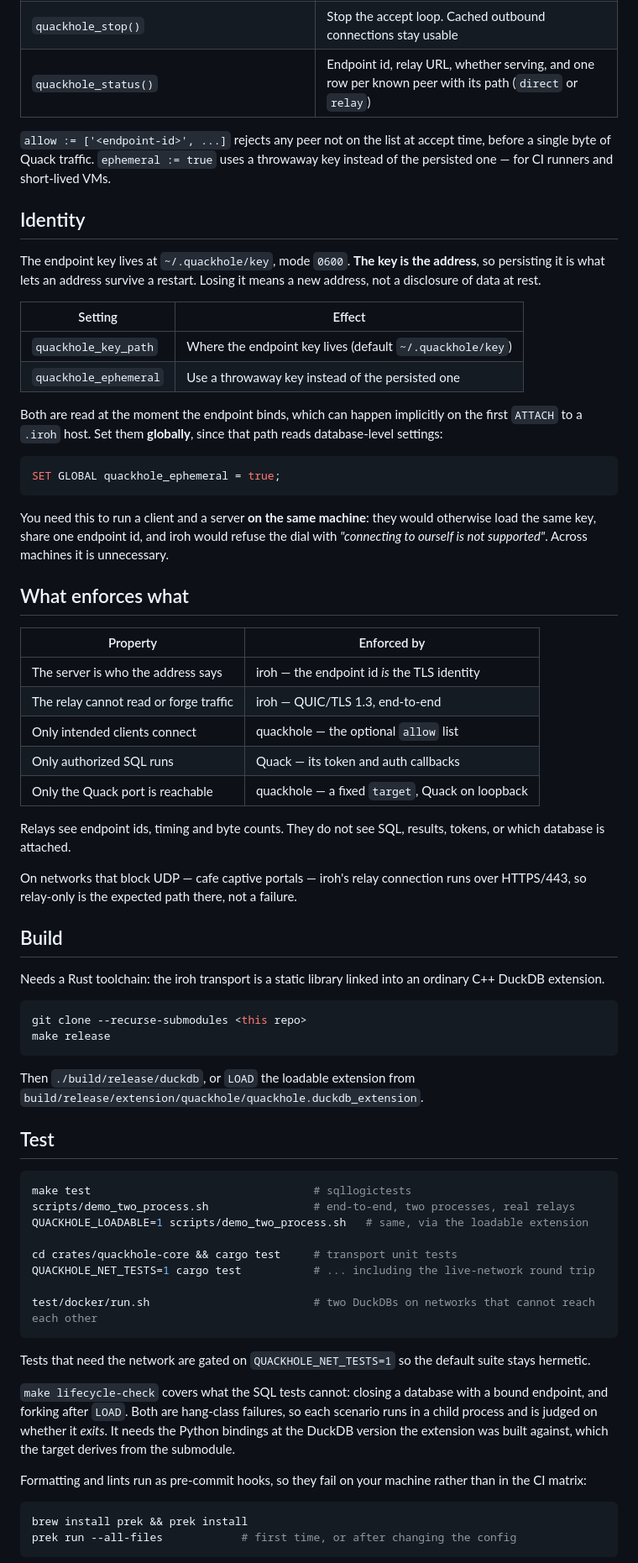
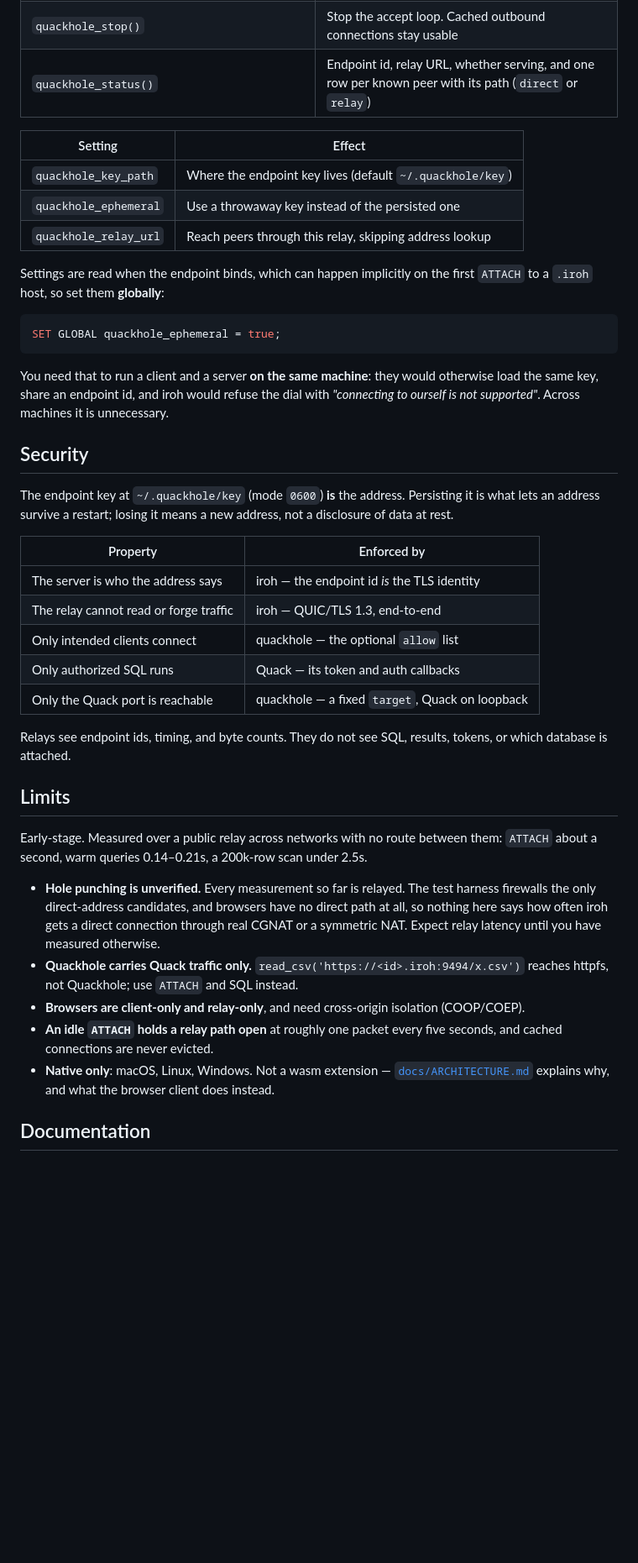
Before and after one commit to smithclay/quackhole, a Markdown page: README.md, the part around one of its changes. Shown at 84% size. GitHub-like rendering; blank space fills up the shorter version.

````diff
--- a/README.md
+++ b/README.md
@@ -78,34 +79,28 @@ one installed on `DBConfig`. Reach remote files through `ATTACH` and SQL instead
 | `quackhole_stop()` | Stop the accept loop. Cached outbound connections stay usable |
 | `quackhole_status()` | Endpoint id, relay URL, whether serving, and one row per known peer with its path (`direct` or `relay`) |
 
-`allow := ['<endpoint-id>', ...]` rejects any peer not on the list at accept time, before a
-single byte of Quack traffic. `ephemeral := true` uses a throwaway key instead of the
-persisted one — for CI runners and short-lived VMs.
-
-## Identity
-
-The endpoint key lives at `~/.quackhole/key`, mode `0600`. **The key is the address**, so
-persisting it is what lets an address survive a restart. Losing it means a new address, not a
-disclosure of data at rest.
-
 | Setting | Effect |
 |---|---|
 | `quackhole_key_path` | Where the endpoint key lives (default `~/.quackhole/key`) |
 | `quackhole_ephemeral` | Use a throwaway key instead of the persisted one |
+| `quackhole_relay_url` | Reach peers through this relay, skipping address lookup |
 
-Both are read at the moment the endpoint binds, which can happen implicitly on the first
-`ATTACH` to a `.iroh` host. Set them **globally**, since that path reads database-level
-settings:
+Settings are read when the endpoint binds, which can happen implicitly on the first `ATTACH`
+to a `.iroh` host, so set them **globally**:
 
 ```sql
 SET GLOBAL quackhole_ephemeral = true;
 ```
 
-You need this to run a client and a server **on the same machine**: they would otherwise load
-the same key, share one endpoint id, and iroh would refuse the dial with *"connecting to
+You need that to run a client and a server **on the same machine**: they would otherwise load
+the same key, share an endpoint id, and iroh would refuse the dial with *"connecting to
 ourself is not supported"*. Across machines it is unnecessary.
 
-## What enforces what
+## Security
+
+The endpoint key at `~/.quackhole/key` (mode `0600`) **is** the address. Persisting it is what
+lets an address survive a restart; losing it means a new address, not a disclosure of data at
+rest.
 
 | Property | Enforced by |
 |---|---|
@@ -115,51 +110,26 @@ ourself is not supported"*. Across machines it is unnecessary.
 | Only authorized SQL runs | Quack — its token and auth callbacks |
 | Only the Quack port is reachable | quackhole — a fixed `target`, Quack on loopback |
 
-Relays see endpoint ids, timing and byte counts. They do not see SQL, results, tokens, or
+Relays see endpoint ids, timing, and byte counts. They do not see SQL, results, tokens, or
 which database is attached.
 
-On networks that block UDP — cafe captive portals — iroh's relay connection runs over
-HTTPS/443, so relay-only is the expected path there, not a failure.
+## Limits
 
-## Build
+Early-stage. Measured over a public relay across networks with no route between them: `ATTACH`
+about a second, warm queries 0.14–0.21s, a 200k-row scan under 2.5s.
 
-Needs a Rust toolchain: the iroh transport is a static library linked into an ordinary C++
-DuckDB extension.
+- **Hole punching is unverified.** Every measurement so far is relayed. The test harness
+  firewalls the only direct-address candidates, and browsers have no direct path at all, so
+  nothing here says how often iroh gets a direct connection through real CGNAT or a symmetric
+  NAT. Expect relay latency until you have measured otherwise.
+- **Quackhole carries Quack traffic only.** `read_csv('https://<id>.iroh:9494/x.csv')` reaches
+  httpfs, not Quackhole; use `ATTACH` and SQL instead.
+- **Browsers are client-only and relay-only**, and need cross-origin isolation (COOP/COEP).
+- **An idle `ATTACH` holds a relay path open** at roughly one packet every five seconds, and
+  cached connections are never evicted.
+- **Native only**: macOS, Linux, Windows. Not a wasm extension —
+  [`docs/ARCHITECTURE.md`](docs/ARCHITECTURE.md) explains why, and what the browser client
+  does instead.
 
-```sh
-git clone --recurse-submodules <this repo>
-make release
-```
+## Documentation
 
-Then `./build/release/duckdb`, or `LOAD` the loadable extension from
-`build/release/extension/quackhole/quackhole.duckdb_extension`.
-
-## Test
-
-```sh
-make test                                  # sqllogictests
-scripts/demo_two_process.sh                # end-to-end, two processes, real relays
-QUACKHOLE_LOADABLE=1 scripts/demo_two_process.sh   # same, via the loadable extension
-
-cd crates/quackhole-core && cargo test     # transport unit tests
-QUACKHOLE_NET_TESTS=1 cargo test           # ... including the live-network round trip
-
-test/docker/run.sh                         # two DuckDBs on networks that cannot reach each other
-```
-
-Tests that need the network are gated on `QUACKHOLE_NET_TESTS=1` so the default suite stays
-hermetic.
-
-`make lifecycle-check` covers what the SQL tests cannot: closing a database with a bound
-endpoint, and forking after `LOAD`. Both are hang-class failures, so each scenario runs in a
-child process and is judged on whether it *exits*. It needs the Python bindings at the DuckDB
-version the extension was built against, which the target derives from the submodule.
-
-Formatting and lints run as pre-commit hooks, so they fail on your machine rather than in
-the CI matrix:
-
-```sh
-brew install prek && prek install
-prek run --all-files            # first time, or after changing the config
-```
-
````
Also changed, not shown: other parts of README.md (+47 -128 lines), CONTRIBUTING.md (added, +109 -0 lines), docs/ARCHITECTURE.md (added, +103 -0 lines).
